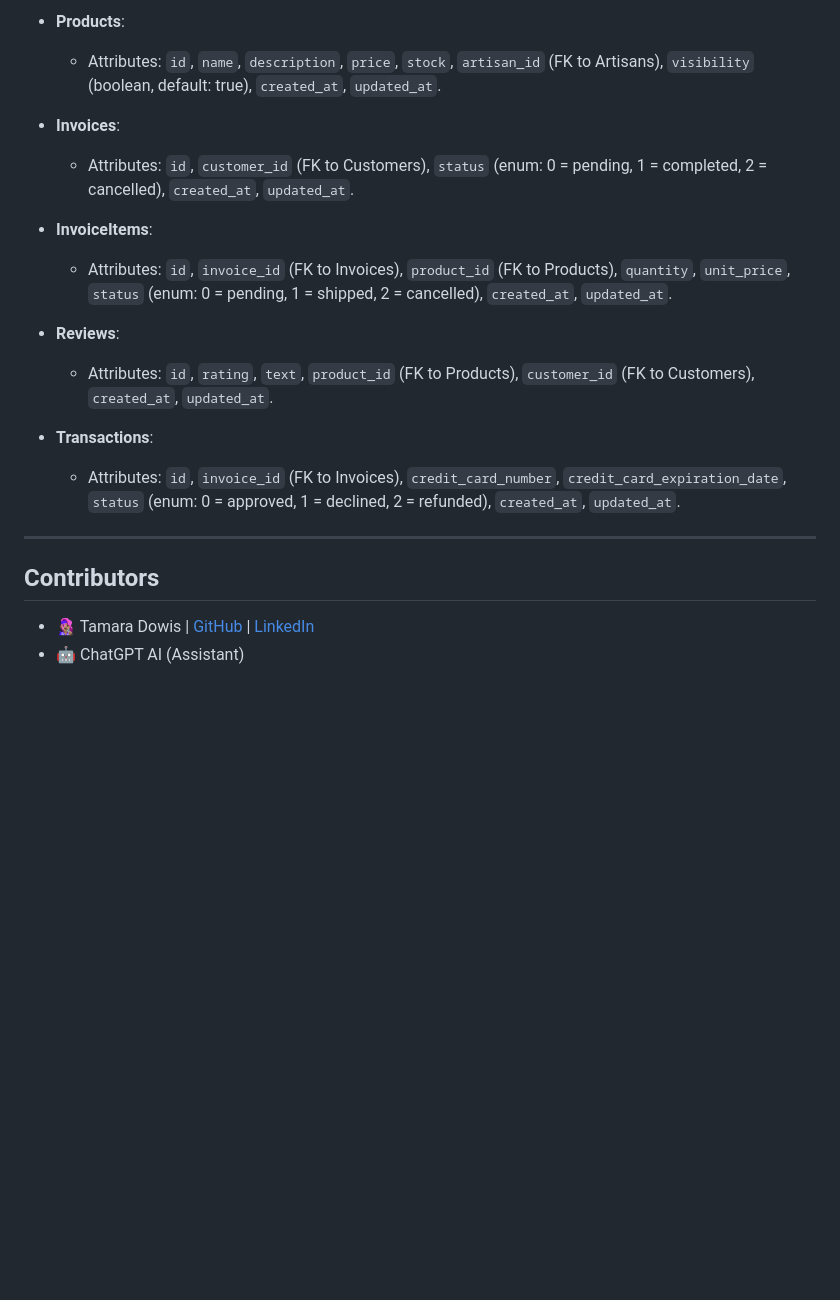
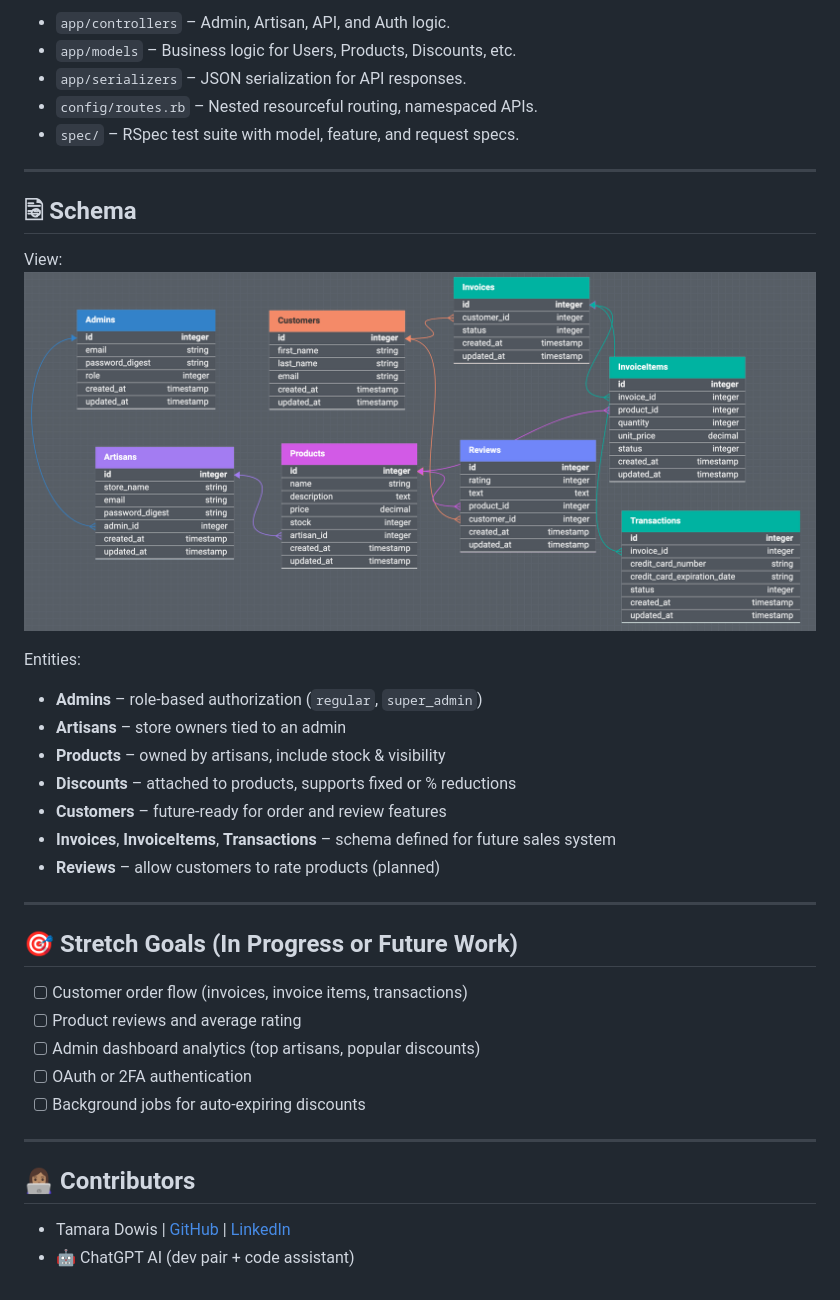
Before and after one commit to wanderlust-create/artisan_marketplace, a Markdown page: README.md, the part around one of its changes. GitHub-like rendering; blank space fills up the shorter version.

```diff
--- a/README.md
+++ b/README.md
@@ -97,21 +104,38 @@ This project serves as a marketplace for artisans and administrators to manage u
-- **Products**:
-  - Attributes: `id`, `name`, `description`, `price`, `stock`, `artisan_id` (FK to Artisans), `visibility` (boolean, default: true), `created_at`, `updated_at`.
-
-- **Invoices**:
-  - Attributes: `id`, `customer_id` (FK to Customers), `status` (enum: 0 = pending, 1 = completed, 2 = cancelled), `created_at`, `updated_at`.
-
-- **InvoiceItems**:
-  - Attributes: `id`, `invoice_id` (FK to Invoices), `product_id` (FK to Products), `quantity`, `unit_price`, `status` (enum: 0 = pending, 1 = shipped, 2 = cancelled), `created_at`, `updated_at`.
-
-- **Reviews**:
-  - Attributes: `id`, `rating`, `text`, `product_id` (FK to Products), `customer_id` (FK to Customers), `created_at`, `updated_at`.
-
-- **Transactions**:
-  - Attributes: `id`, `invoice_id` (FK to Invoices), `credit_card_number`, `credit_card_expiration_date`, `status` (enum: 0 = approved, 1 = declined, 2 = refunded), `created_at`, `updated_at`.
+- `app/controllers` – Admin, Artisan, API, and Auth logic.
+- `app/models` – Business logic for Users, Products, Discounts, etc.
+- `app/serializers` – JSON serialization for API responses.
+- `config/routes.rb` – Nested resourceful routing, namespaced APIs.
+- `spec/` – RSpec test suite with model, feature, and request specs.
 
 ---
 
-## Contributors <a name="contributors"></a>
+## 🗟 Schema
 
-- 👩🏽‍🎤 Tamara Dowis | [GitHub](https://github.com/wanderlust-create) | [LinkedIn](https://www.linkedin.com/in/tamara-dowis/)
-- 🤖 ChatGPT AI (Assistant)
+View:
+![Schema Image](https://github.com/wanderlust-create/artisan_marketplace/blob/main/app/assets/images/artisan_marketplace_schema.png?raw=true)
+
+Entities:
+- **Admins** – role-based authorization (`regular`, `super_admin`)
+- **Artisans** – store owners tied to an admin
+- **Products** – owned by artisans, include stock & visibility
+- **Discounts** – attached to products, supports fixed or % reductions
+- **Customers** – future-ready for order and review features
+- **Invoices**, **InvoiceItems**, **Transactions** – schema defined for future sales system
+- **Reviews** – allow customers to rate products (planned)
+
+---
+
+## 🎯 Stretch Goals (In Progress or Future Work)
+
+- [ ] Customer order flow (invoices, invoice items, transactions)
+- [ ] Product reviews and average rating
+- [ ] Admin dashboard analytics (top artisans, popular discounts)
+- [ ] OAuth or 2FA authentication
+- [ ] Background jobs for auto-expiring discounts
+
+---
+
+## 👩🏽‍💻 Contributors
+
+- Tamara Dowis | [GitHub](https://github.com/wanderlust-create) | [LinkedIn](https://www.linkedin.com/in/tamara-dowis/)
+- 🤖 ChatGPT AI (dev pair + code assistant)
```
Also changed, not shown: other parts of README.md (+65 -58 lines).
